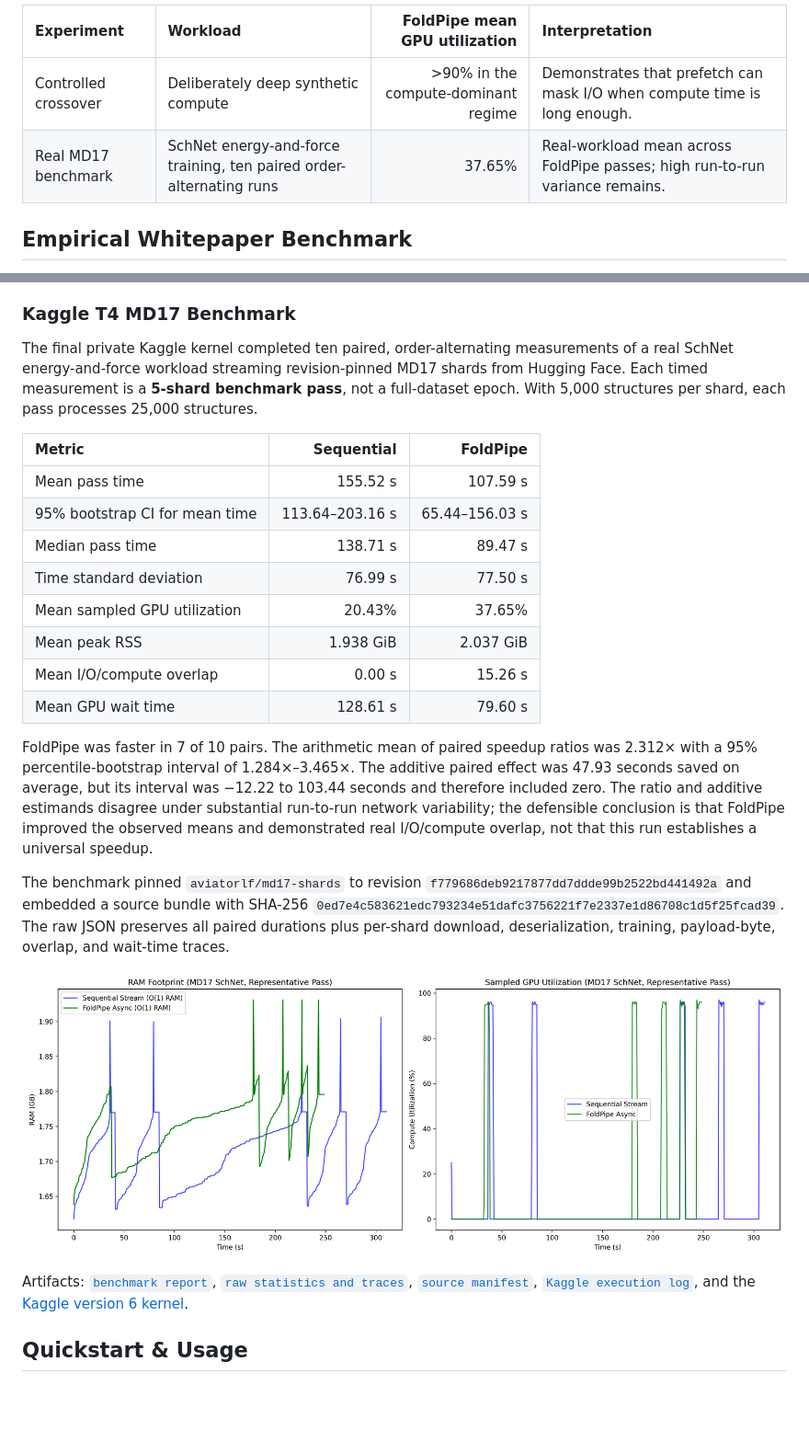
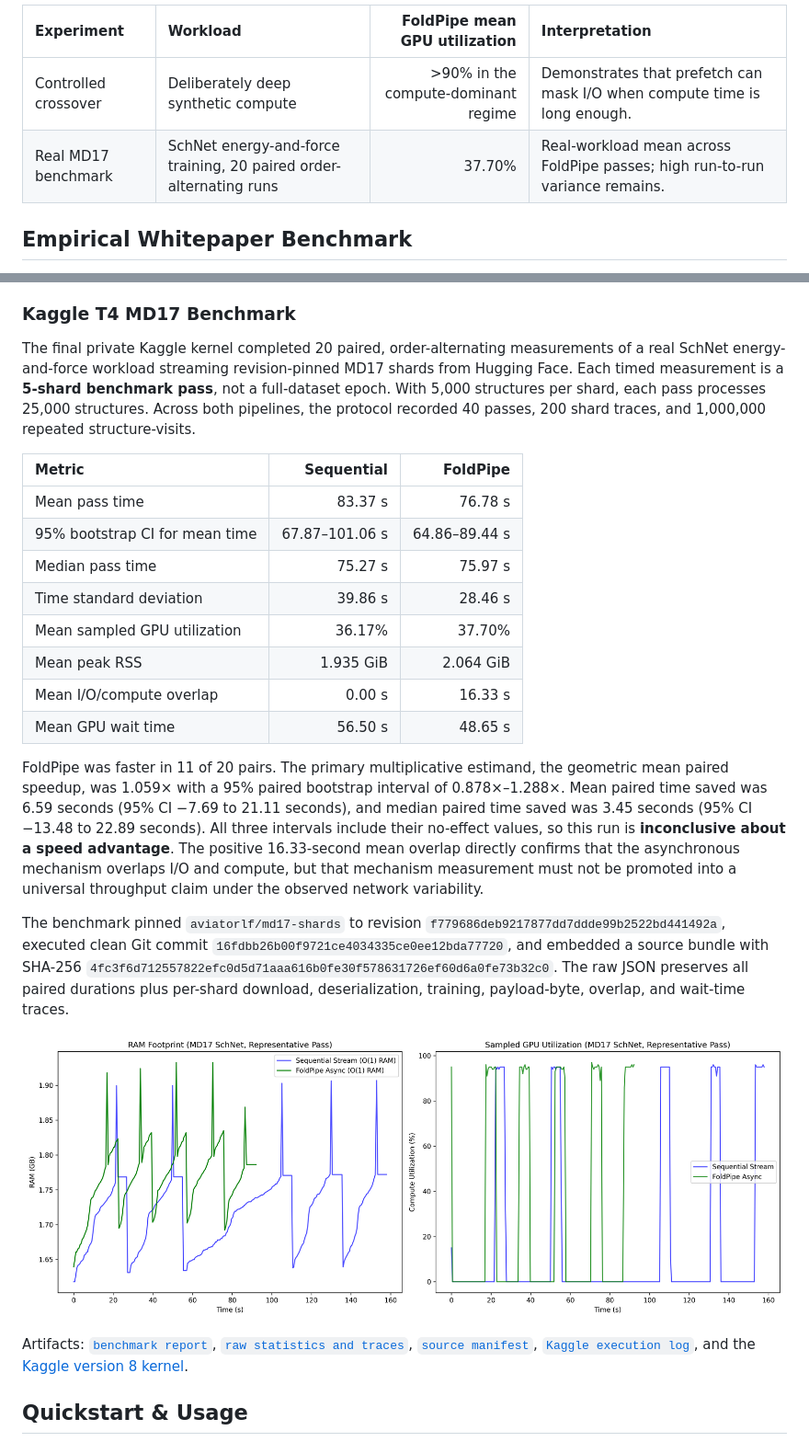
Before and after one commit to aviatorlf/FoldPipe, a Markdown page: README.md, 2 parts joined by grey strips. Shown: that part at 92% size. Rendered like a GitHub page; pictures changed too: results/benchmark_comparison_md17.png; blank space fills up the shorter version.

Commit message:
Publish validated Kaggle v8 benchmark

```diff
--- a/README.md
+++ b/README.md
@@ -24,7 +24,7 @@ The utilization measurements belong to different experiments and should not be c
 | Experiment | Workload | FoldPipe mean GPU utilization | Interpretation |
 | :--- | :--- | ---: | :--- |
 | Controlled crossover | Deliberately deep synthetic compute | >90% in the compute-dominant regime | Demonstrates that prefetch can mask I/O when compute time is long enough. |
-| Real MD17 benchmark | SchNet energy-and-force training, ten paired order-alternating runs | 37.65% | Real-workload mean across FoldPipe passes; high run-to-run variance remains. |
+| Real MD17 benchmark | SchNet energy-and-force training, 20 paired order-alternating runs | 37.70% | Real-workload mean across FoldPipe passes; high run-to-run variance remains. |
 
 ## Empirical Whitepaper Benchmark
 
@@ -39,26 +39,26 @@ To evaluate when asynchronous prefetch masks network I/O, we benchmarked FoldPip
 
 ### Kaggle T4 MD17 Benchmark
 
-The final private Kaggle kernel completed ten paired, order-alternating measurements of a real SchNet energy-and-force workload streaming revision-pinned MD17 shards from Hugging Face. Each timed measurement is a **5-shard benchmark pass**, not a full-dataset epoch. With 5,000 structures per shard, each pass processes 25,000 structures.
+The final private Kaggle kernel completed 20 paired, order-alternating measurements of a real SchNet energy-and-force workload streaming revision-pinned MD17 shards from Hugging Face. Each timed measurement is a **5-shard benchmark pass**, not a full-dataset epoch. With 5,000 structures per shard, each pass processes 25,000 structures. Across both pipelines, the protocol recorded 40 passes, 200 shard traces, and 1,000,000 repeated structure-visits.
 
 | Metric | Sequential | FoldPipe |
 | :--- | ---: | ---: |
-| Mean pass time | 155.52 s | 107.59 s |
-| 95% bootstrap CI for mean time | 113.64–203.16 s | 65.44–156.03 s |
-| Median pass time | 138.71 s | 89.47 s |
-| Time standard deviation | 76.99 s | 77.50 s |
-| Mean sampled GPU utilization | 20.43% | 37.65% |
-| Mean peak RSS | 1.938 GiB | 2.037 GiB |
-| Mean I/O/compute overlap | 0.00 s | 15.26 s |
-| Mean GPU wait time | 128.61 s | 79.60 s |
+| Mean pass time | 83.37 s | 76.78 s |
+| 95% bootstrap CI for mean time | 67.87–101.06 s | 64.86–89.44 s |
+| Median pass time | 75.27 s | 75.97 s |
+| Time standard deviation | 39.86 s | 28.46 s |
+| Mean sampled GPU utilization | 36.17% | 37.70% |
+| Mean peak RSS | 1.935 GiB | 2.064 GiB |
+| Mean I/O/compute overlap | 0.00 s | 16.33 s |
+| Mean GPU wait time | 56.50 s | 48.65 s |
 
-FoldPipe was faster in 7 of 10 pairs. The arithmetic mean of paired speedup ratios was 2.312× with a 95% percentile-bootstrap interval of 1.284×–3.465×. The additive paired effect was 47.93 seconds saved on average, but its interval was −12.22 to 103.44 seconds and therefore included zero. The ratio and additive estimands disagree under substantial run-to-run network variability; the defensible conclusion is that FoldPipe improved the observed means and demonstrated real I/O/compute overlap, not that this run establishes a universal speedup.
+FoldPipe was faster in 11 of 20 pairs. The primary multiplicative estimand, the geometric mean paired speedup, was 1.059× with a 95% paired bootstrap interval of 0.878×–1.288×. Mean paired time saved was 6.59 seconds (95% CI −7.69 to 21.11 seconds), and median paired time saved was 3.45 seconds (95% CI −13.48 to 22.89 seconds). All three intervals include their no-effect values, so this run is **inconclusive about a speed advantage**. The positive 16.33-second mean overlap directly confirms that the asynchronous mechanism overlaps I/O and compute, but that mechanism measurement must not be promoted into a universal throughput claim under the observed network variability.
 
-The benchmark pinned `aviatorlf/md17-shards` to revision `f779686deb9217877dd7ddde99b2522bd441492a` and embedded a source bundle with SHA-256 `0ed7e4c583621edc793234e51dafc3756221f7e2337e1d86708c1d5f25fcad39`. The raw JSON preserves all paired durations plus per-shard download, deserialization, training, payload-byte, overlap, and wait-time traces.
+The benchmark pinned `aviatorlf/md17-shards` to revision `f779686deb9217877dd7ddde99b2522bd441492a`, executed clean Git commit `16fdbb26b00f9721ce4034335ce0ee12bda77720`, and embedded a source bundle with SHA-256 `4fc3f6d712557822efc0d5d71aaa616b0fe30f578631726ef60d6a0fe73b32c0`. The raw JSON preserves all paired durations plus per-shard download, deserialization, training, payload-byte, overlap, and wait-time traces.
 
 ![MD17 SchNet benchmark](results/benchmark_comparison_md17.png)
 
-Artifacts: [`benchmark report`](results/benchmark_report_md17.md), [`raw statistics and traces`](results/benchmark_stats_md17.json), [`source manifest`](results/benchmark_source_manifest_md17.json), [`Kaggle execution log`](results/foldpipe-md17-rigorous-benchmark-v6.log), and the [Kaggle version 6 kernel](https://www.kaggle.com/code/dhirenkhatri/foldpipe-md17-rigorous-benchmark).
+Artifacts: [`benchmark report`](results/benchmark_report_md17.md), [`raw statistics and traces`](results/benchmark_stats_md17.json), [`source manifest`](results/benchmark_source_manifest_md17.json), [`Kaggle execution log`](results/foldpipe-md17-rigorous-benchmark-v8.log), and the [Kaggle version 8 kernel](https://www.kaggle.com/code/dhirenkhatri/foldpipe-md17-rigorous-benchmark).
 
 ## Quickstart & Usage
 
```
Also changed, not shown: results/benchmark_report_md17.md (+25 -18 lines), 4 other files.
